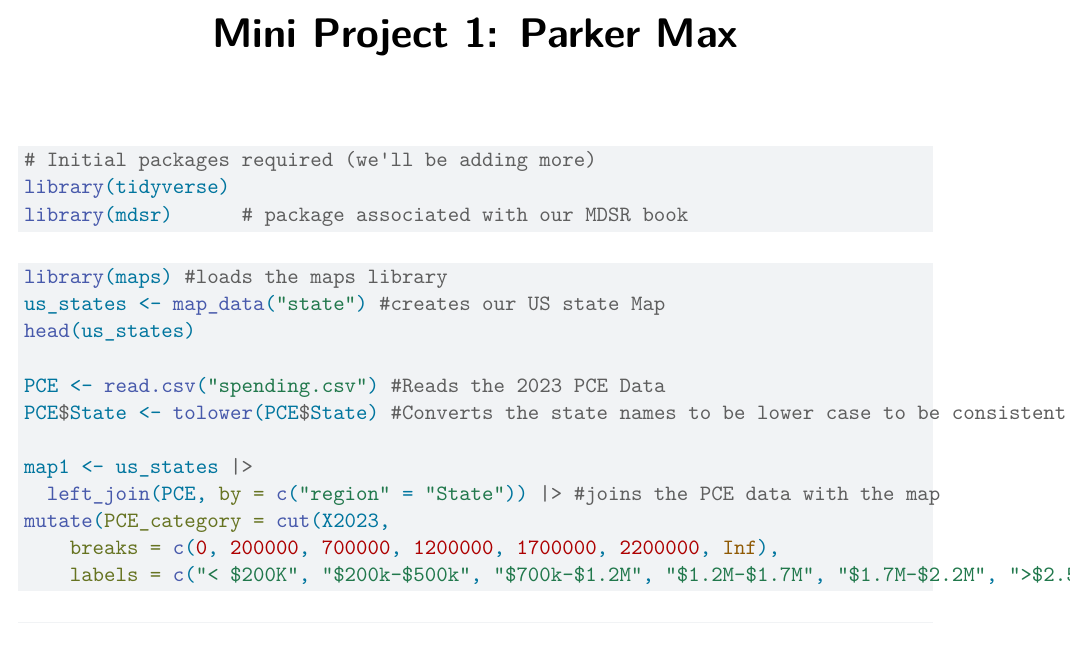
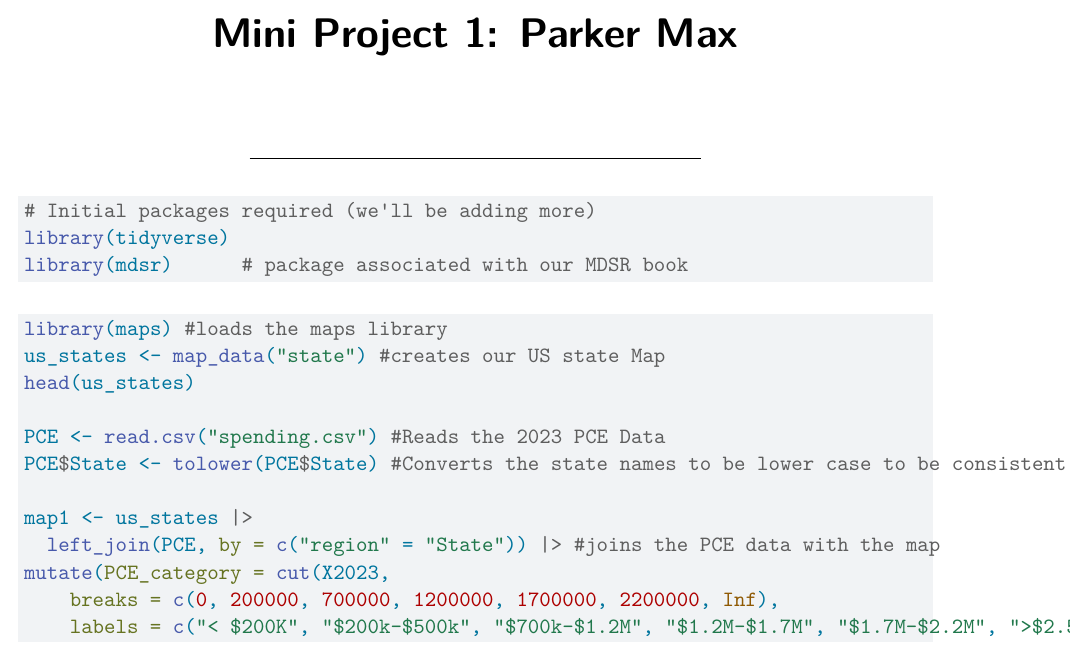
Before and after one commit to ParkerMax/SDS264_F24, a Quarto document (Parker_Max_Mini_Project_1.qmd): part of page 1 of 4, cut so that both start at the same text. Rendered offline with R 4.5, knitr and Pandoc in place of Quarto, then LaTeX, with nearby package versions; the code chunks are not run, so their results and figures are left out; both versions are drawn in the output format of the newer one.

Commit message:
Mini Project 1

````diff
--- a/Parker_Max_Mini_Project_1.qmd
+++ b/Parker_Max_Mini_Project_1.qmd
@@ -1,6 +1,11 @@
 ---
 title: "Mini Project 1: Parker Max"
-format: html
+sidebar: false
+format:
+  pdf: default
+editor_options:
+  chunk_output_type: console
+---
 ---
 ```{r}
 #| message: false
````
